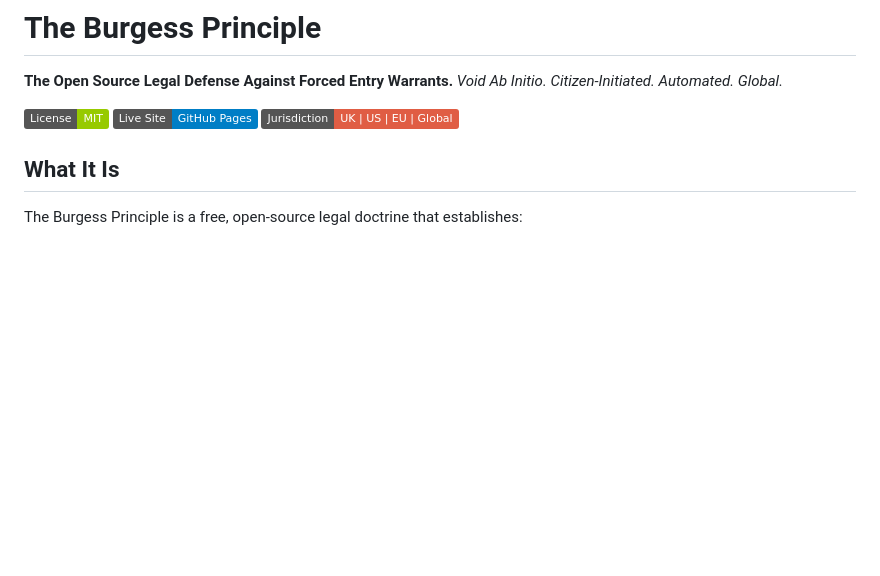
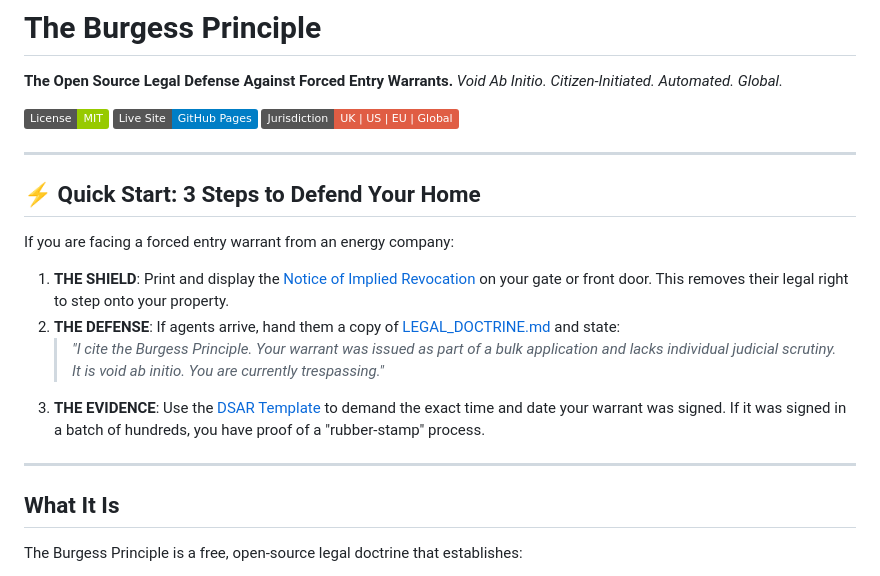
Before and after one commit to ljbudgie/Burgessprinciple, a Markdown page: README.md, the part around the change. GitHub-like rendering; badges without logos; blank space fills up the shorter version.

Commit message:
Update README.md with new content

```diff
--- a/README.md
+++ b/README.md
@@ -6,6 +6,19 @@
 [![License: MIT](https://img.shields.io/badge/License-MIT-green.svg)](LICENSE)
 [![GitHub Pages](https://img.shields.io/badge/Live_Site-GitHub_Pages-blue)](https://ljbudgie.github.io/Burgessprinciple/)
 [![Jurisdiction: UK + US](https://img.shields.io/badge/Jurisdiction-UK_|_US_|_EU_|_Global-red)](#)
+
+---
+
+## ⚡ Quick Start: 3 Steps to Defend Your Home
+
+If you are facing a forced entry warrant from an energy company:
+
+1.  **THE SHIELD**: Print and display the [Notice of Implied Revocation](toolkit/NOTICE_OF_IMPLIED_REVOCATION.md) on your gate or front door. This removes their legal right to step onto your property.
+2.  **THE DEFENSE**: If agents arrive, hand them a copy of [LEGAL_DOCTRINE.md](LEGAL_DOCTRINE.md) and state:
+    > *"I cite the Burgess Principle. Your warrant was issued as part of a bulk application and lacks individual judicial scrutiny. It is void ab initio. You are currently trespassing."*
+3.  **THE EVIDENCE**: Use the [DSAR Template](toolkit/DSAR_WARRANT_SPECIFIC.md) to demand the exact time and date your warrant was signed. If it was signed in a batch of hundreds, you have proof of a "rubber-stamp" process.
+
+---
 
 ## What It Is
 
```
